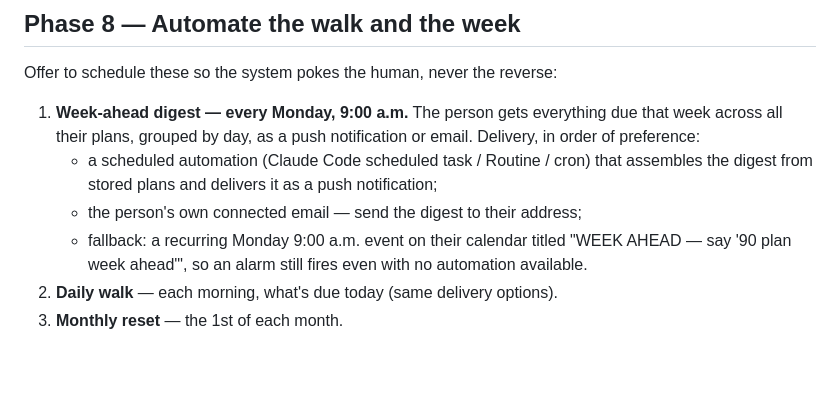
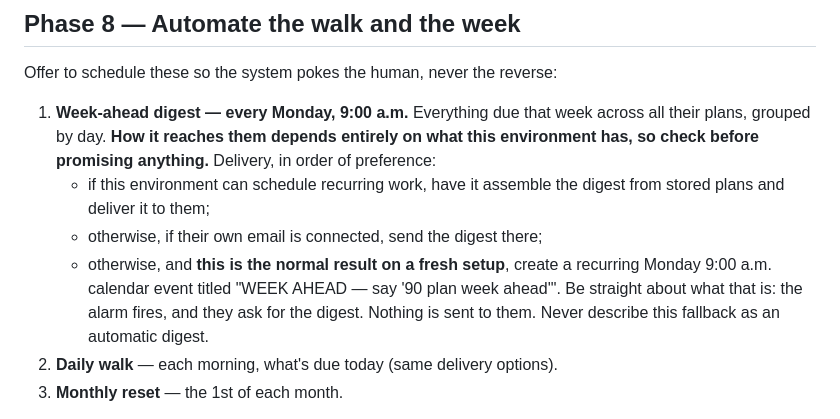
Before and after one commit to lonnell-spec/NinetyDaysAhead, a Markdown page: SKILL.md, the part around the change. Drawn GitHub-style; blank space fills up the shorter version.

Commit message:
Stop calling the Monday fallback a digest when nothing is sent
The digest was described as arriving by push or email, with the calendar
reminder listed quietly underneath as a fallback. On a fresh setup that
fallback IS the outcome, and it sends nothing: an alarm fires and the person
asks for the week. Both files now say that plainly, and the skill is told
never to describe the reminder as an automatic digest.

Also drops "cron" and the product-specific scheduler names in favor of
describing the capability, since this file is read by agents on more than one
platform and quoted to non-technical readers.

Co-Authored-By: Claude Fable 5 <noreply@anthropic.com>

```diff
--- a/SKILL.md
+++ b/SKILL.md
@@ -321,16 +321,18 @@ picked and cannot explain.
 
 Offer to schedule these so the system pokes the human, never the reverse:
 
-1. **Week-ahead digest — every Monday, 9:00 a.m.** The person gets everything
-   due that week across all their plans, grouped by day, as a push
-   notification or email. Delivery, in order of preference:
-   - a scheduled automation (Claude Code scheduled task / Routine / cron)
-     that assembles the digest from stored plans and delivers it as a push
-     notification;
-   - the person's own connected email — send the digest to their address;
-   - fallback: a recurring Monday 9:00 a.m. event on their calendar titled
-     "WEEK AHEAD — say '90 plan week ahead'", so an alarm still fires even
-     with no automation available.
+1. **Week-ahead digest — every Monday, 9:00 a.m.** Everything due that week
+   across all their plans, grouped by day. **How it reaches them depends
+   entirely on what this environment has, so check before promising
+   anything.** Delivery, in order of preference:
+   - if this environment can schedule recurring work, have it assemble the
+     digest from stored plans and deliver it to them;
+   - otherwise, if their own email is connected, send the digest there;
+   - otherwise, and **this is the normal result on a fresh setup**, create a
+     recurring Monday 9:00 a.m. calendar event titled
+     "WEEK AHEAD — say '90 plan week ahead'". Be straight about what that is:
+     the alarm fires, and they ask for the digest. Nothing is sent to them.
+     Never describe this fallback as an automatic digest.
 2. **Daily walk** — each morning, what's due today (same delivery options).
 3. **Monthly reset** — the 1st of each month.
 
```
Also changed, not shown: README.md (+3 -2 lines).
